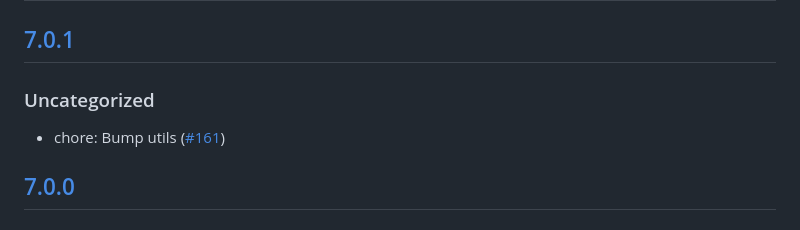
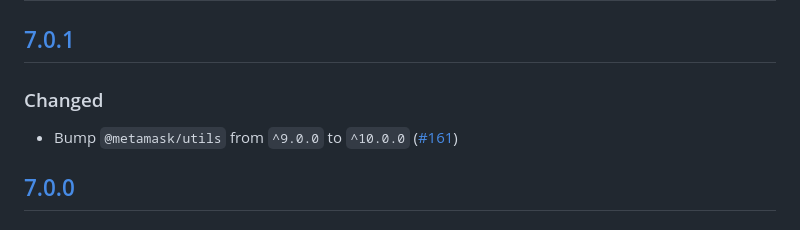
Before and after one commit to MetaMask/rpc-errors, a Markdown page: CHANGELOG.md, the part around the change. Drawn GitHub-style.

Commit message:
Update CHANGELOG

```diff
--- a/CHANGELOG.md
+++ b/CHANGELOG.md
@@ -9,9 +9,9 @@ and this project adheres to [Semantic Versioning](https://semver.org/spec/v2.0.0
 
 ## [7.0.1]
 
-### Uncategorized
+### Changed
 
-- chore: Bump utils ([#161](https://github.com/MetaMask/rpc-errors/pull/161))
+- Bump `@metamask/utils` from `^9.0.0` to `^10.0.0` ([#161](https://github.com/MetaMask/rpc-errors/pull/161))
 
 ## [7.0.0]
 
```
